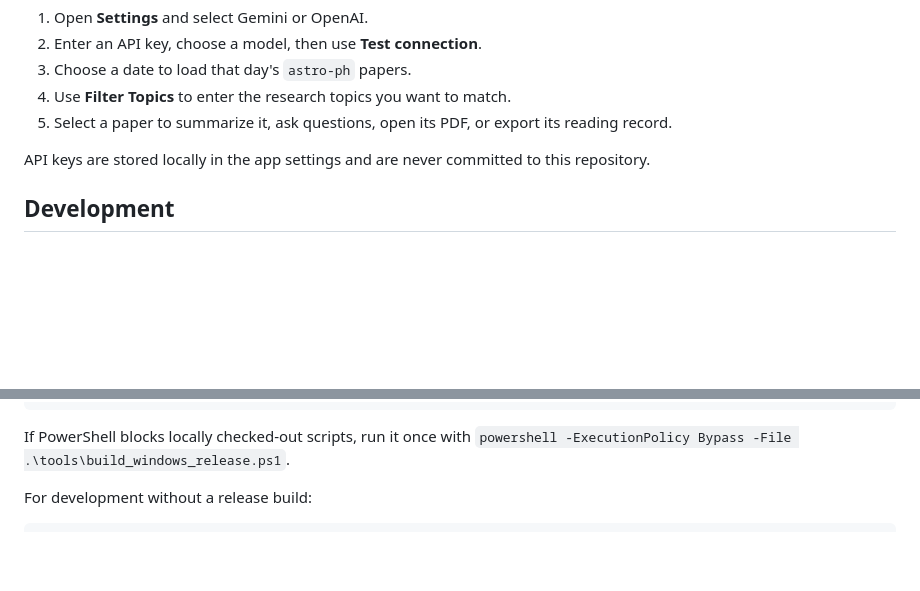
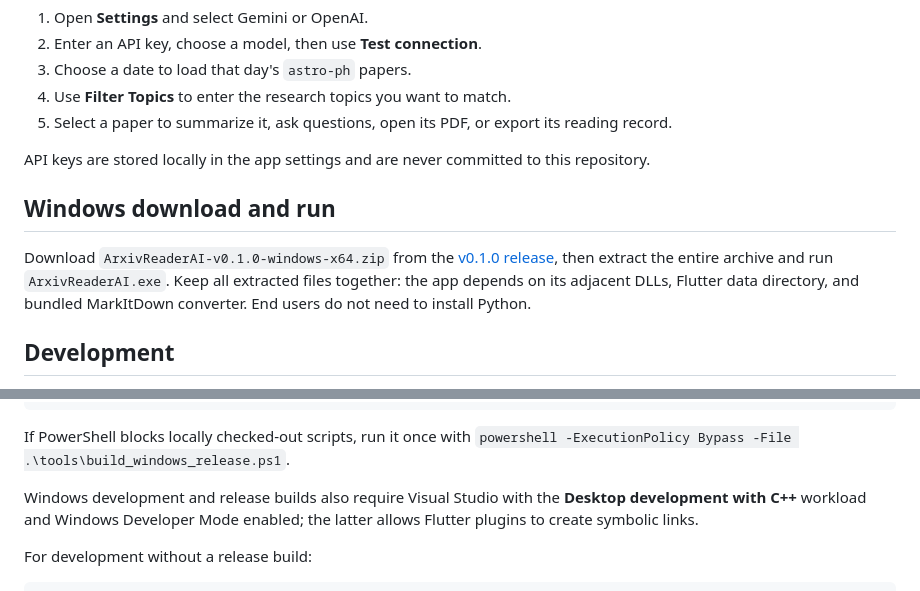
Before and after one commit to xczhou-astro/arXivReader-AI, a Markdown page: README.md, 2 parts joined by grey strips. GitHub-like rendering; blank space fills up the shorter version.

Commit message:
Document Windows release and prerequisites

```diff
--- a/README.md
+++ b/README.md
@@ -32,6 +32,14 @@ The current release targets macOS and Windows and is built with Flutter.
 API keys are stored locally in the app settings and are never committed to this
 repository.
 
+## Windows download and run
+
+Download `ArxivReaderAI-v0.1.0-windows-x64.zip` from the
+[v0.1.0 release](https://github.com/xczhou-astro/arXivReader-AI/releases/tag/v0.1.0),
+then extract the entire archive and run `ArxivReaderAI.exe`. Keep all extracted
+files together: the app depends on its adjacent DLLs, Flutter data directory,
+and bundled MarkItDown converter. End users do not need to install Python.
+
 ## Development
 
 Install Flutter, the desktop development tools for your platform, and Python 3.10 or later.
@@ -55,6 +63,10 @@ cd flutter_app
 
 If PowerShell blocks locally checked-out scripts, run it once with
 `powershell -ExecutionPolicy Bypass -File .\tools\build_windows_release.ps1`.
+
+Windows development and release builds also require Visual Studio with the
+**Desktop development with C++** workload and Windows Developer Mode enabled;
+the latter allows Flutter plugins to create symbolic links.
 
 For development without a release build:
 
```
